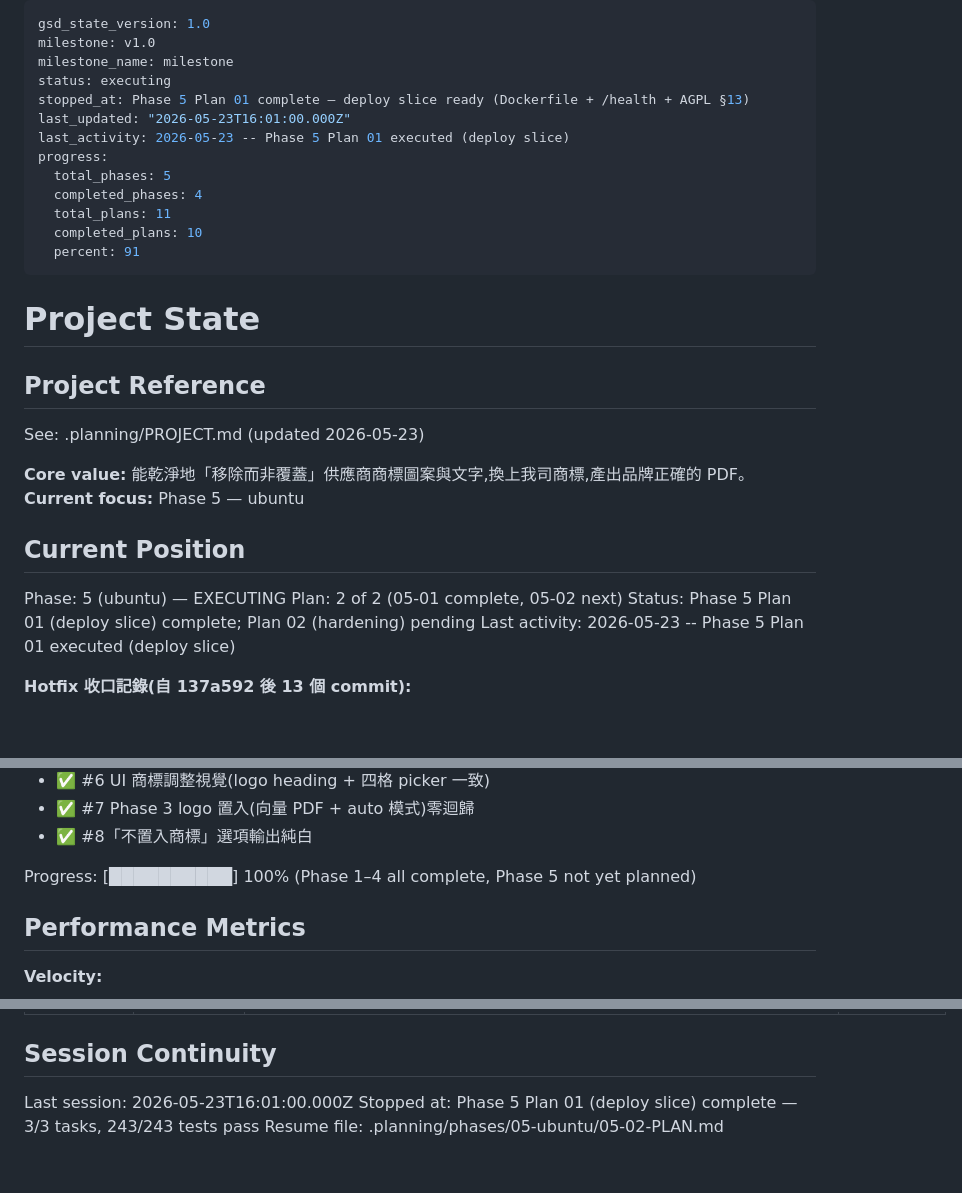
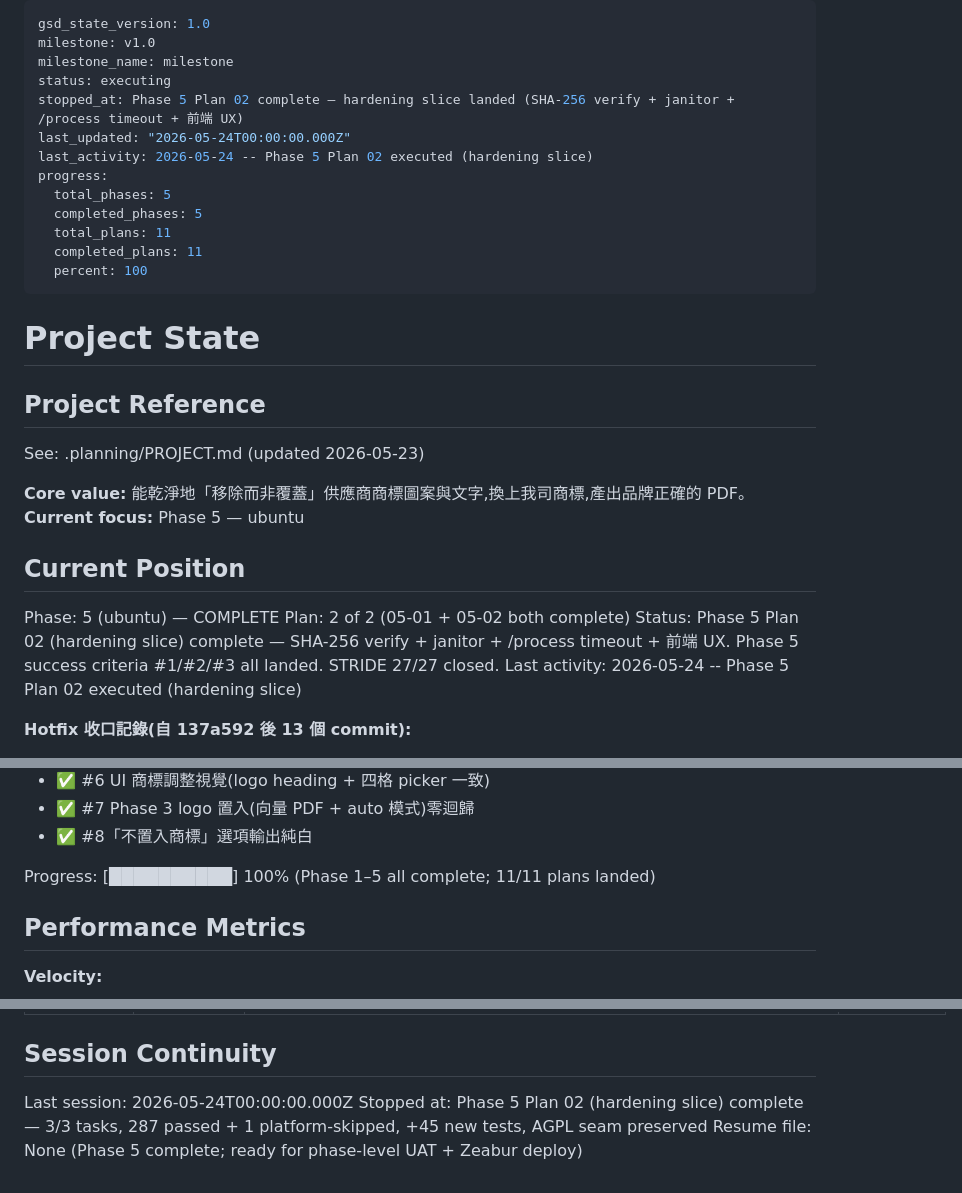
Before and after one commit to sc126-cornell/LogoSwap, a Markdown page: .planning/STATE.md, 3 parts joined by grey strips. Rendered like a GitHub page; blank space fills up the shorter version.

```diff
--- a/.planning/STATE.md
+++ b/.planning/STATE.md
@@ -3,15 +3,15 @@ gsd_state_version: 1.0
 milestone: v1.0
 milestone_name: milestone
 status: executing
-stopped_at: Phase 5 Plan 01 complete — deploy slice ready (Dockerfile + /health + AGPL §13)
-last_updated: "2026-05-23T16:01:00.000Z"
-last_activity: 2026-05-23 -- Phase 5 Plan 01 executed (deploy slice)
+stopped_at: Phase 5 Plan 02 complete — hardening slice landed (SHA-256 verify + janitor + /process timeout + 前端 UX)
+last_updated: "2026-05-24T00:00:00.000Z"
+last_activity: 2026-05-24 -- Phase 5 Plan 02 executed (hardening slice)
 progress:
   total_phases: 5
-  completed_phases: 4
+  completed_phases: 5
   total_plans: 11
-  completed_plans: 10
-  percent: 91
+  completed_plans: 11
+  percent: 100
 ---
 
 # Project State
@@ -25,10 +25,10 @@ See: .planning/PROJECT.md (updated 2026-05-23)
 
 ## Current Position
 
-Phase: 5 (ubuntu) — EXECUTING
-Plan: 2 of 2 (05-01 complete, 05-02 next)
-Status: Phase 5 Plan 01 (deploy slice) complete; Plan 02 (hardening) pending
-Last activity: 2026-05-23 -- Phase 5 Plan 01 executed (deploy slice)
+Phase: 5 (ubuntu) — COMPLETE
+Plan: 2 of 2 (05-01 + 05-02 both complete)
+Status: Phase 5 Plan 02 (hardening slice) complete — SHA-256 verify + janitor + /process timeout + 前端 UX. Phase 5 success criteria #1/#2/#3 all landed. STRIDE 27/27 closed.
+Last activity: 2026-05-24 -- Phase 5 Plan 02 executed (hardening slice)
 
 **Hotfix 收口記錄(自 137a592 後 13 個 commit):**
 
@@ -51,7 +51,7 @@ Last activity: 2026-05-23 -- Phase 5 Plan 01 executed (deploy slice)
 - ✅ #7 Phase 3 logo 置入(向量 PDF + auto 模式)零迴歸
 - ✅ #8「不置入商標」選項輸出純白
 
-Progress: [██████████] 100% (Phase 1–4 all complete, Phase 5 not yet planned)
+Progress: [██████████] 100% (Phase 1–5 all complete; 11/11 plans landed)
 
 ## Performance Metrics
 
@@ -142,6 +154,6 @@ Items acknowledged and carried forward from previous milestone close:
 
 ## Session Continuity
 
-Last session: 2026-05-23T16:01:00.000Z
-Stopped at: Phase 5 Plan 01 (deploy slice) complete — 3/3 tasks, 243/243 tests pass
-Resume file: .planning/phases/05-ubuntu/05-02-PLAN.md
+Last session: 2026-05-24T00:00:00.000Z
+Stopped at: Phase 5 Plan 02 (hardening slice) complete — 3/3 tasks, 287 passed + 1 platform-skipped, +45 new tests, AGPL seam preserved
+Resume file: None (Phase 5 complete; ready for phase-level UAT + Zeabur deploy)
```
Also changed, not shown: other parts of .planning/STATE.md (+12 -0 lines), .planning/ROADMAP.md (+4 -4 lines).
